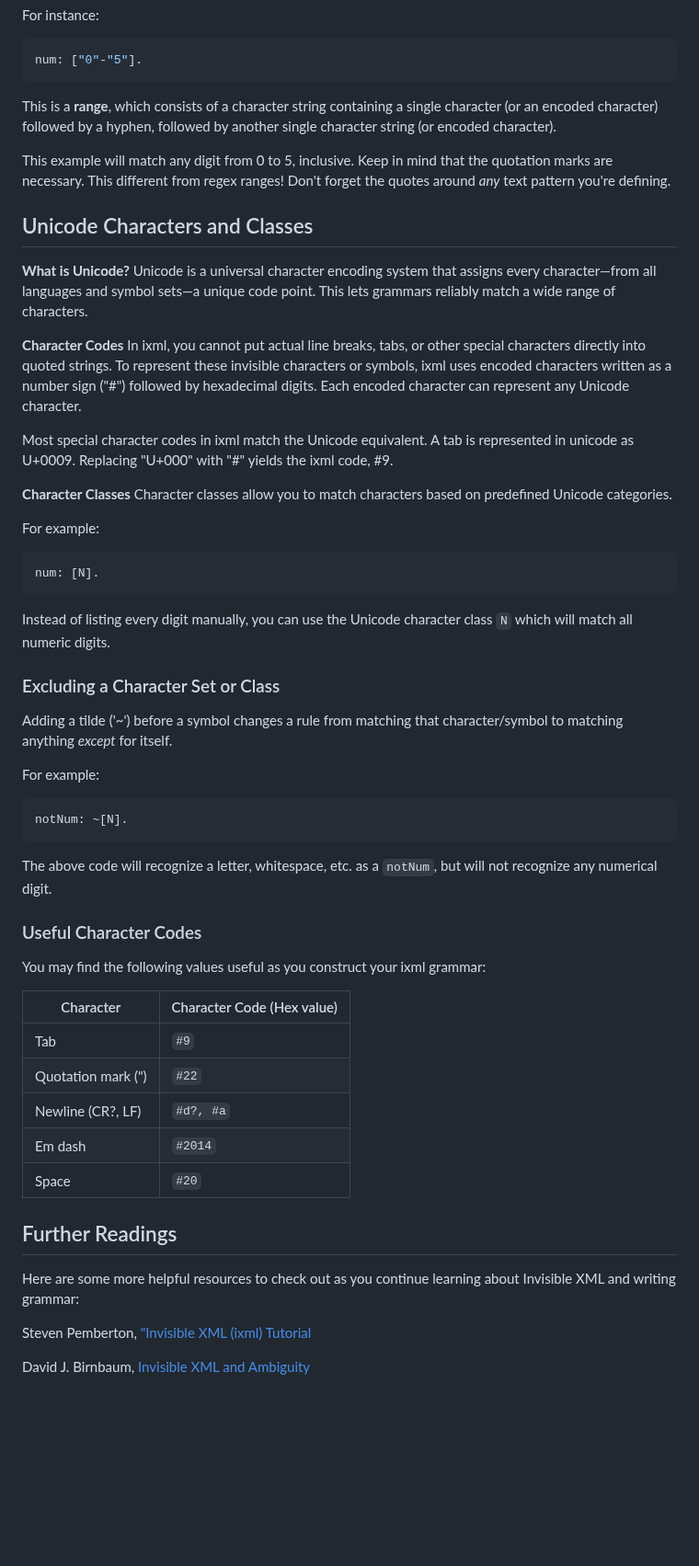
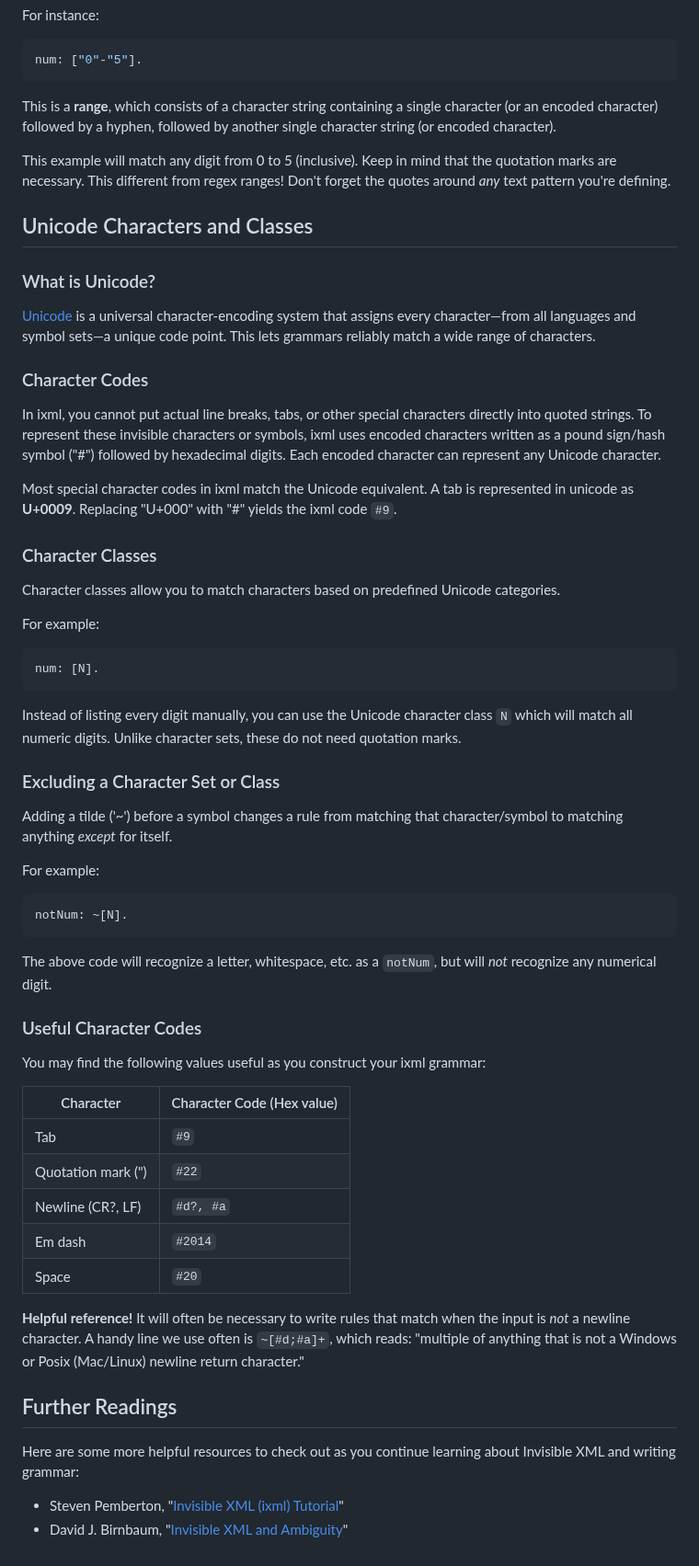
Before and after one commit to newtfire/newTutorials, a Markdown page: iXMLstart.md, the part around one of its changes. Shown at 92% size. Drawn GitHub-style; blank space fills up the shorter version.

Commit message:
updates to iXMLstart

````diff
--- a/iXMLstart.md
+++ b/iXMLstart.md
@@ -165,25 +171,33 @@ num: ["0"-"5"].
 
 This is a **range**, which consists of a character string containing a single character (or an encoded character) followed by a hyphen, followed by another single character string (or encoded character).
 
-This example will match any digit from 0 to 5, inclusive. Keep in mind that the quotation marks are necessary. This different from regex ranges! Don't forget the quotes around *any* text pattern you're defining.
-
+This example will match any digit from 0 to 5 (inclusive). Keep in mind that the quotation marks are necessary. This different from regex ranges! Don't forget the quotes around *any* text pattern you're defining.
 
 ## Unicode Characters and Classes
 
-**What is Unicode?** Unicode is a universal character encoding system that assigns every character—from all languages and symbol sets—a unique code point. This lets grammars reliably match a wide range of characters.
+### What is Unicode?
 
-**Character Codes** In ixml, you cannot put actual line breaks, tabs, or other special characters directly into quoted strings. To represent these invisible characters or symbols, ixml uses encoded characters written as a number sign ("#") followed by hexadecimal digits. Each encoded character can represent any Unicode character.
+[Unicode](https://unicode.org/) is a universal character-encoding system that assigns every character—from all languages and symbol sets—a unique code point. This lets grammars reliably match a wide range of characters.
 
-Most special character codes in ixml match the Unicode equivalent. A tab is represented in unicode as U+0009. Replacing "U+000" with "#" yields the ixml code, #9.
+### Character Codes
+In ixml, you cannot put actual line breaks, tabs, or other special characters directly into quoted strings. To represent these invisible characters or symbols, ixml uses encoded characters written as a pound sign/hash symbol ("#") followed by hexadecimal digits. Each encoded character can represent any Unicode character.
 
-**Character Classes** Character classes allow you to match characters based on predefined Unicode categories.
+Most special character codes in ixml match the Unicode equivalent. A tab is represented in unicode as **U+0009**. Replacing "U+000" with "#" yields the ixml code `#9`.
+
+### Character Classes
+
+Character classes allow you to match characters based on predefined Unicode categories.
 
 For example:
+
 ```
 num: [N].
 ```
-Instead of listing every digit manually, you can use the Unicode character class `N` which will match all numeric digits.
+
+Instead of listing every digit manually, you can use the Unicode character class `N` which will match all numeric digits. Unlike character sets, these do not need quotation marks.
+
 ### Excluding a Character Set or Class
+
 Adding a tilde ('\~') before a symbol changes a rule from matching that character/symbol to matching anything *except* for itself.
 
 For example:
@@ -191,7 +205,8 @@ For example:
 ```shell
 notNum: ~[N].
 ```
-The above code will recognize a letter, whitespace, etc. as a `notNum`, but will not recognize any numerical digit.
+
+The above code will recognize a letter, whitespace, etc. as a `notNum`, but will *not* recognize any numerical digit.
 
 ### Useful Character Codes
 
@@ -205,9 +220,11 @@ You may find the following values useful as you construct your ixml grammar:
 | Em dash| `#2014` |
 | Space | `#20` |
 
+**Helpful reference!** It will often be necessary to write rules that match when the input is *not* a newline character. A handy line we use often is `~[#d;#a]+`, which reads: "multiple of anything that is not a Windows or Posix (Mac/Linux) newline return character."
+
 ## Further Readings
+
 Here are some more helpful resources to check out as you continue learning about Invisible XML and writing grammar:
 
-Steven Pemberton, ["Invisible XML (ixml) Tutorial](https://www.xml.com/articles/2022/03/28/writing-invisible-xml-grammars/)
-
-David J. Birnbaum, [Invisible XML and Ambiguity](http://dh.obdurodon.org/ixml-ambiguity.xhtml)
+* Steven Pemberton, "[Invisible XML (ixml) Tutorial](https://www.xml.com/articles/2022/03/28/writing-invisible-xml-grammars/)"
+* David J. Birnbaum, "[Invisible XML and Ambiguity](http://dh.obdurodon.org/ixml-ambiguity.xhtml)"
````
Also changed, not shown: other parts of iXMLstart.md (+40 -34 lines).
